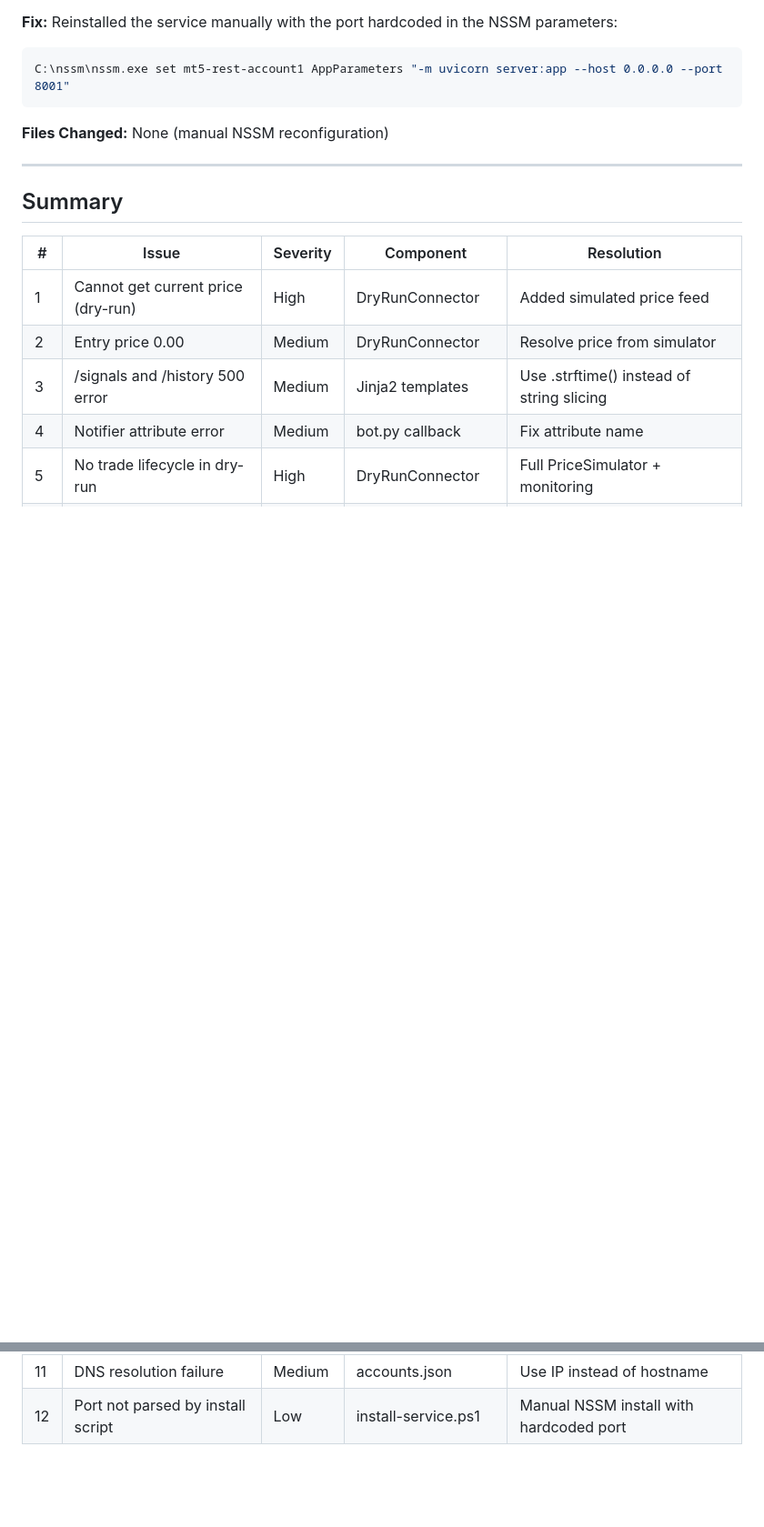
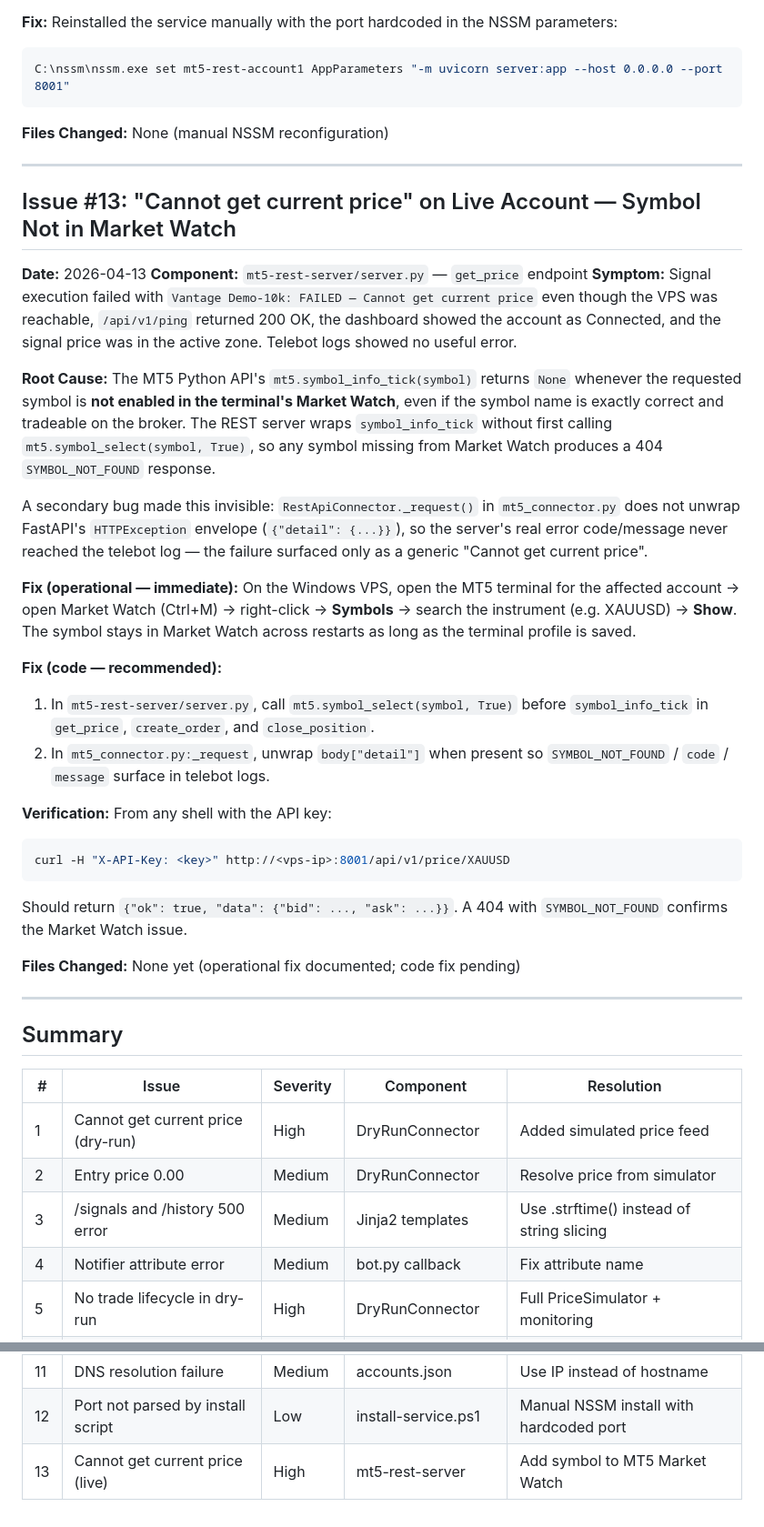
Before and after one commit to mohed-abbas/telebot, a Markdown page: docs/issues-solved.md, 2 parts joined by grey strips. Shown at 91% size. Drawn GitHub-style; blank space fills up the shorter version.

````diff
--- a/docs/issues-solved.md
+++ b/docs/issues-solved.md
@@ -246,6 +246,32 @@ C:\nssm\nssm.exe set mt5-rest-account1 AppParameters "-m uvicorn server:app --ho
 
 ---
 
+## Issue #13: "Cannot get current price" on Live Account — Symbol Not in Market Watch
+
+**Date:** 2026-04-13
+**Component:** `mt5-rest-server/server.py` — `get_price` endpoint
+**Symptom:** Signal execution failed with `Vantage Demo-10k: FAILED — Cannot get current price` even though the VPS was reachable, `/api/v1/ping` returned 200 OK, the dashboard showed the account as Connected, and the signal price was in the active zone. Telebot logs showed no useful error.
+
+**Root Cause:** The MT5 Python API's `mt5.symbol_info_tick(symbol)` returns `None` whenever the requested symbol is **not enabled in the terminal's Market Watch**, even if the symbol name is exactly correct and tradeable on the broker. The REST server wraps `symbol_info_tick` without first calling `mt5.symbol_select(symbol, True)`, so any symbol missing from Market Watch produces a 404 `SYMBOL_NOT_FOUND` response.
+
+A secondary bug made this invisible: `RestApiConnector._request()` in `mt5_connector.py` does not unwrap FastAPI's `HTTPException` envelope (`{"detail": {...}}`), so the server's real error code/message never reached the telebot log — the failure surfaced only as a generic "Cannot get current price".
+
+**Fix (operational — immediate):** On the Windows VPS, open the MT5 terminal for the affected account → open Market Watch (Ctrl+M) → right-click → **Symbols** → search the instrument (e.g. XAUUSD) → **Show**. The symbol stays in Market Watch across restarts as long as the terminal profile is saved.
+
+**Fix (code — recommended):**
+1. In `mt5-rest-server/server.py`, call `mt5.symbol_select(symbol, True)` before `symbol_info_tick` in `get_price`, `create_order`, and `close_position`.
+2. In `mt5_connector.py:_request`, unwrap `body["detail"]` when present so `SYMBOL_NOT_FOUND` / `code` / `message` surface in telebot logs.
+
+**Verification:** From any shell with the API key:
+```bash
+curl -H "X-API-Key: <key>" http://<vps-ip>:8001/api/v1/price/XAUUSD
+```
+Should return `{"ok": true, "data": {"bid": ..., "ask": ...}}`. A 404 with `SYMBOL_NOT_FOUND` confirms the Market Watch issue.
+
+**Files Changed:** None yet (operational fix documented; code fix pending)
+
+---
+
 ## Summary
 
 | # | Issue | Severity | Component | Resolution |
@@ -262,3 +288,4 @@ C:\nssm\nssm.exe set mt5-rest-account1 AppParameters "-m uvicorn server:app --ho
 | 10 | NSSM Session 0 isolation | High | Windows deployment | Use startup app instead of service |
 | 11 | DNS resolution failure | Medium | accounts.json | Use IP instead of hostname |
 | 12 | Port not parsed by install script | Low | install-service.ps1 | Manual NSSM install with hardcoded port |
+| 13 | Cannot get current price (live) | High | mt5-rest-server | Add symbol to MT5 Market Watch |
````
Also changed, not shown: README.md (+18 -0 lines).
